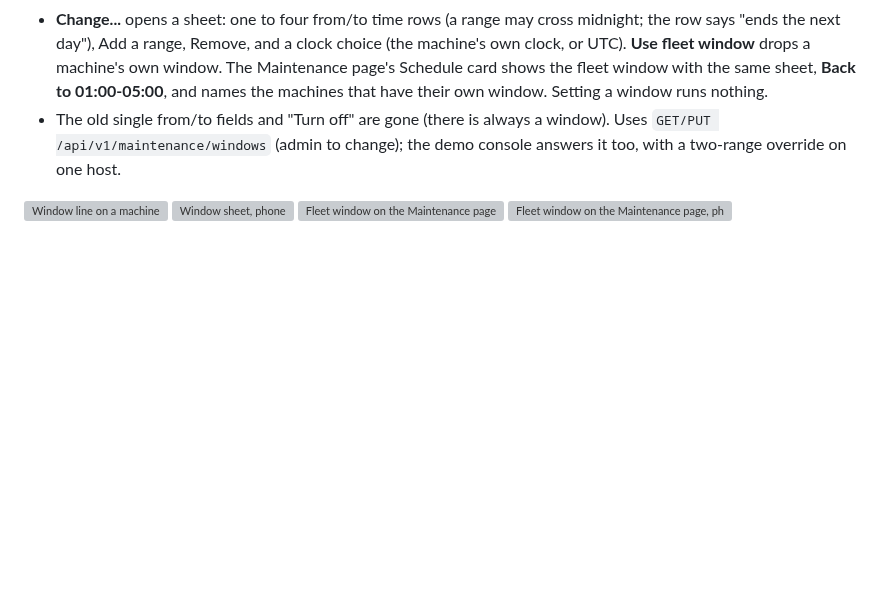
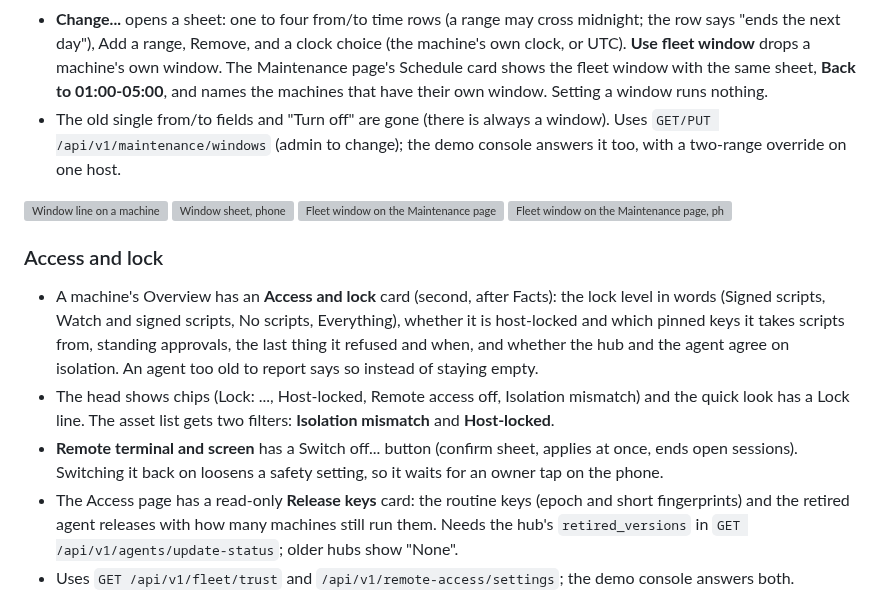
Before and after one commit to elias-leslie/ominull, a Markdown page: docs/CONSOLE_UX.md, the part around one of its changes. GitHub-like rendering; blank space fills up the shorter version; grey boxes are pictures that could not be loaded.

```diff
--- a/docs/CONSOLE_UX.md
+++ b/docs/CONSOLE_UX.md
@@ -314,3 +314,24 @@ Rendered from synthetic events (22 events on 14 lines):
 ![Fleet window on the Maintenance page](images/console-ux/after-desk-maint-window.png)
 ![Fleet window on the Maintenance page, phone](images/console-ux/after-phone-maint-window.png)
 
+### Access and lock
+
+- A machine's Overview has an **Access and lock** card (second, after Facts):
+  the lock level in words (Signed scripts, Watch and signed scripts, No
+  scripts, Everything), whether it is host-locked and which pinned keys it
+  takes scripts from, standing approvals, the last thing it refused and when,
+  and whether the hub and the agent agree on isolation. An agent too old to
+  report says so instead of staying empty.
+- The head shows chips (Lock: ..., Host-locked, Remote access off, Isolation
+  mismatch) and the quick look has a Lock line. The asset list gets two
+  filters: **Isolation mismatch** and **Host-locked**.
+- **Remote terminal and screen** has a Switch off... button (confirm sheet,
+  applies at once, ends open sessions). Switching it back on loosens a
+  safety setting, so it waits for an owner tap on the phone.
+- The Access page has a read-only **Release keys** card: the routine keys
+  (epoch and short fingerprints) and the retired agent releases with how many
+  machines still run them. Needs the hub's `retired_versions` in
+  `GET /api/v1/agents/update-status`; older hubs show "None".
+- Uses `GET /api/v1/fleet/trust` and `/api/v1/remote-access/settings`; the
+  demo console answers both.
+
```
Also changed, not shown: other parts of docs/CONSOLE_UX.md (+5 -0 lines), docs/images/console-ux/after-desk-lock-card.png (added), docs/images/console-ux/after-desk-release-keys.png (added), docs/images/console-ux/after-phone-lock-card.png (added), docs/images/console-ux/after-phone-lock-filter.png (added), 4 other files.
